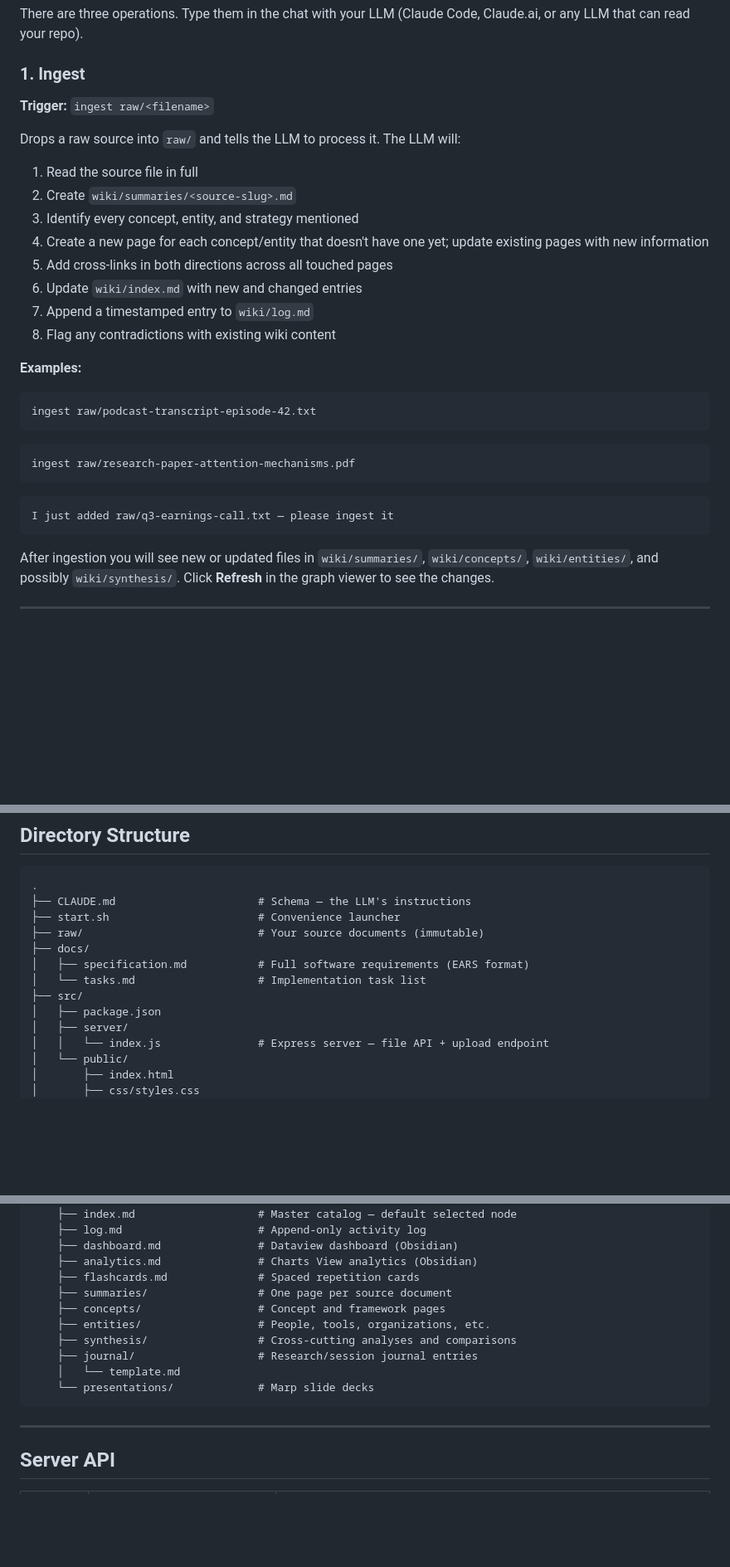
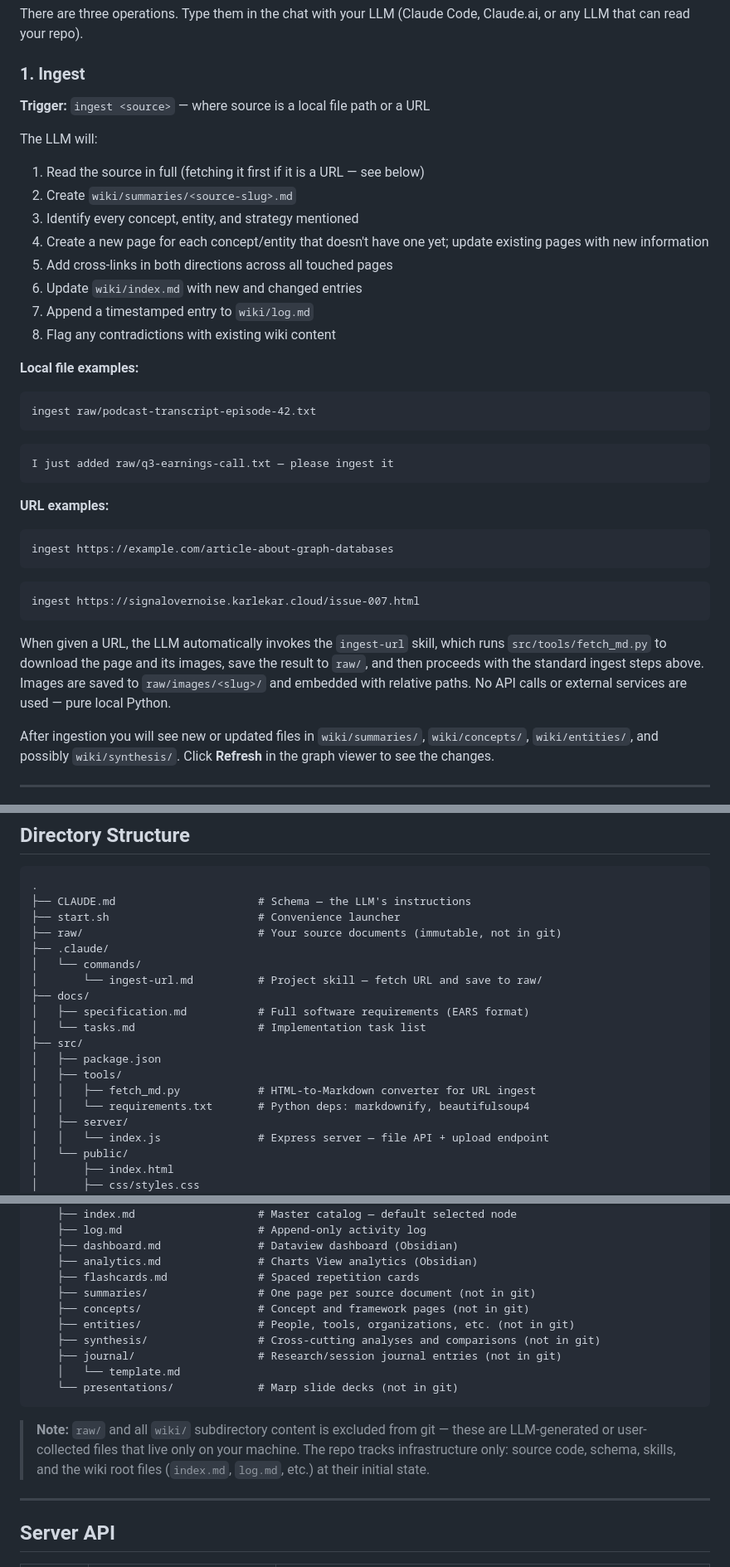
Before and after one commit to skarlekar/knowledge-compiler, a Markdown page: README.md, 3 parts joined by grey strips. Shown at 83% size. Rendered like a GitHub page; blank space fills up the shorter version.

Commit message:
Update README to reflect current project state
- Add Python 3.8+ prerequisite for URL ingestion
- Document URL ingest support with examples and explanation of ingest-url skill
- Add src/tools/ and .claude/commands/ to directory structure
- Annotate wiki subdirectories and raw/ as excluded from git
- Add note explaining what the repo tracks vs what stays local

Co-Authored-By: Claude Sonnet 4.6 <noreply@anthropic.com>

````diff
--- a/README.md
+++ b/README.md
@@ -44,11 +44,11 @@ There are three operations. Type them in the chat with your LLM (Claude Code, Cl
 
 ### 1. Ingest
 
-**Trigger:** `ingest raw/<filename>`
+**Trigger:** `ingest <source>` — where source is a local file path or a URL
 
-Drops a raw source into `raw/` and tells the LLM to process it. The LLM will:
+The LLM will:
 
-1. Read the source file in full
+1. Read the source in full (fetching it first if it is a URL — see below)
 2. Create `wiki/summaries/<source-slug>.md`
 3. Identify every concept, entity, and strategy mentioned
 4. Create a new page for each concept/entity that doesn't have one yet; update existing pages with new information
@@ -57,19 +57,27 @@ Drops a raw source into `raw/` and tells the LLM to process it. The LLM will:
 7. Append a timestamped entry to `wiki/log.md`
 8. Flag any contradictions with existing wiki content
 
-**Examples:**
+**Local file examples:**
 
 ```text
 ingest raw/podcast-transcript-episode-42.txt
 ```
 
 ```text
-ingest raw/research-paper-attention-mechanisms.pdf
+I just added raw/q3-earnings-call.txt — please ingest it
+```
+
+**URL examples:**
+
+```text
+ingest https://example.com/article-about-graph-databases
 ```
 
 ```text
-I just added raw/q3-earnings-call.txt — please ingest it
+ingest https://signalovernoise.karlekar.cloud/issue-007.html
 ```
+
+When given a URL, the LLM automatically invokes the `ingest-url` skill, which runs `src/tools/fetch_md.py` to download the page and its images, save the result to `raw/`, and then proceeds with the standard ingest steps above. Images are saved to `raw/images/<slug>/` and embedded with relative paths. No API calls or external services are used — pure local Python.
 
 After ingestion you will see new or updated files in `wiki/summaries/`, `wiki/concepts/`, `wiki/entities/`, and possibly `wiki/synthesis/`. Click **Refresh** in the graph viewer to see the changes.
 
@@ -327,12 +335,18 @@ The LLM follows these rules when writing pages — useful to know when reading t
 .
 ├── CLAUDE.md                      # Schema — the LLM's instructions
 ├── start.sh                       # Convenience launcher
-├── raw/                           # Your source documents (immutable)
+├── raw/                           # Your source documents (immutable, not in git)
+├── .claude/
+│   └── commands/
+│       └── ingest-url.md          # Project skill — fetch URL and save to raw/
 ├── docs/
 │   ├── specification.md           # Full software requirements (EARS format)
 │   └── tasks.md                   # Implementation task list
 ├── src/
 │   ├── package.json
+│   ├── tools/
+│   │   ├── fetch_md.py            # HTML-to-Markdown converter for URL ingest
+│   │   └── requirements.txt       # Python deps: markdownify, beautifulsoup4
 │   ├── server/
 │   │   └── index.js               # Express server — file API + upload endpoint
 │   └── public/
@@ -357,14 +371,16 @@ The LLM follows these rules when writing pages — useful to know when reading t
     ├── dashboard.md               # Dataview dashboard (Obsidian)
     ├── analytics.md               # Charts View analytics (Obsidian)
     ├── flashcards.md              # Spaced repetition cards
-    ├── summaries/                 # One page per source document
-    ├── concepts/                  # Concept and framework pages
-    ├── entities/                  # People, tools, organizations, etc.
-    ├── synthesis/                 # Cross-cutting analyses and comparisons
-    ├── journal/                   # Research/session journal entries
+    ├── summaries/                 # One page per source document (not in git)
+    ├── concepts/                  # Concept and framework pages (not in git)
+    ├── entities/                  # People, tools, organizations, etc. (not in git)
+    ├── synthesis/                 # Cross-cutting analyses and comparisons (not in git)
+    ├── journal/                   # Research/session journal entries (not in git)
     │   └── template.md
-    └── presentations/             # Marp slide decks
+    └── presentations/             # Marp slide decks (not in git)
 ```
+
+> **Note:** `raw/` and all `wiki/` subdirectory content is excluded from git — these are LLM-generated or user-collected files that live only on your machine. The repo tracks infrastructure only: source code, schema, skills, and the wiki root files (`index.md`, `log.md`, etc.) at their initial state.
 
 ---
 
````
Also changed, not shown: other parts of README.md (+1 -1 lines).
